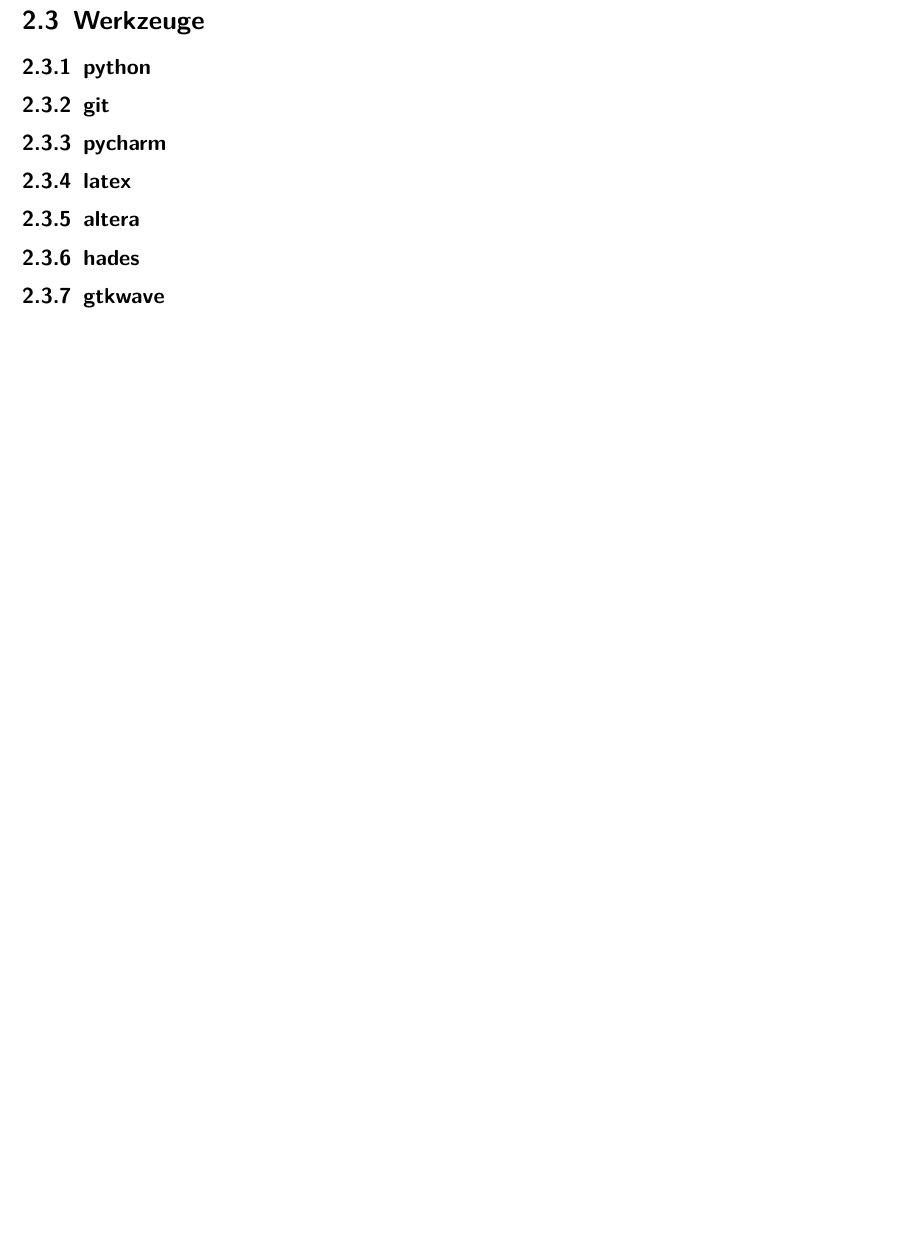
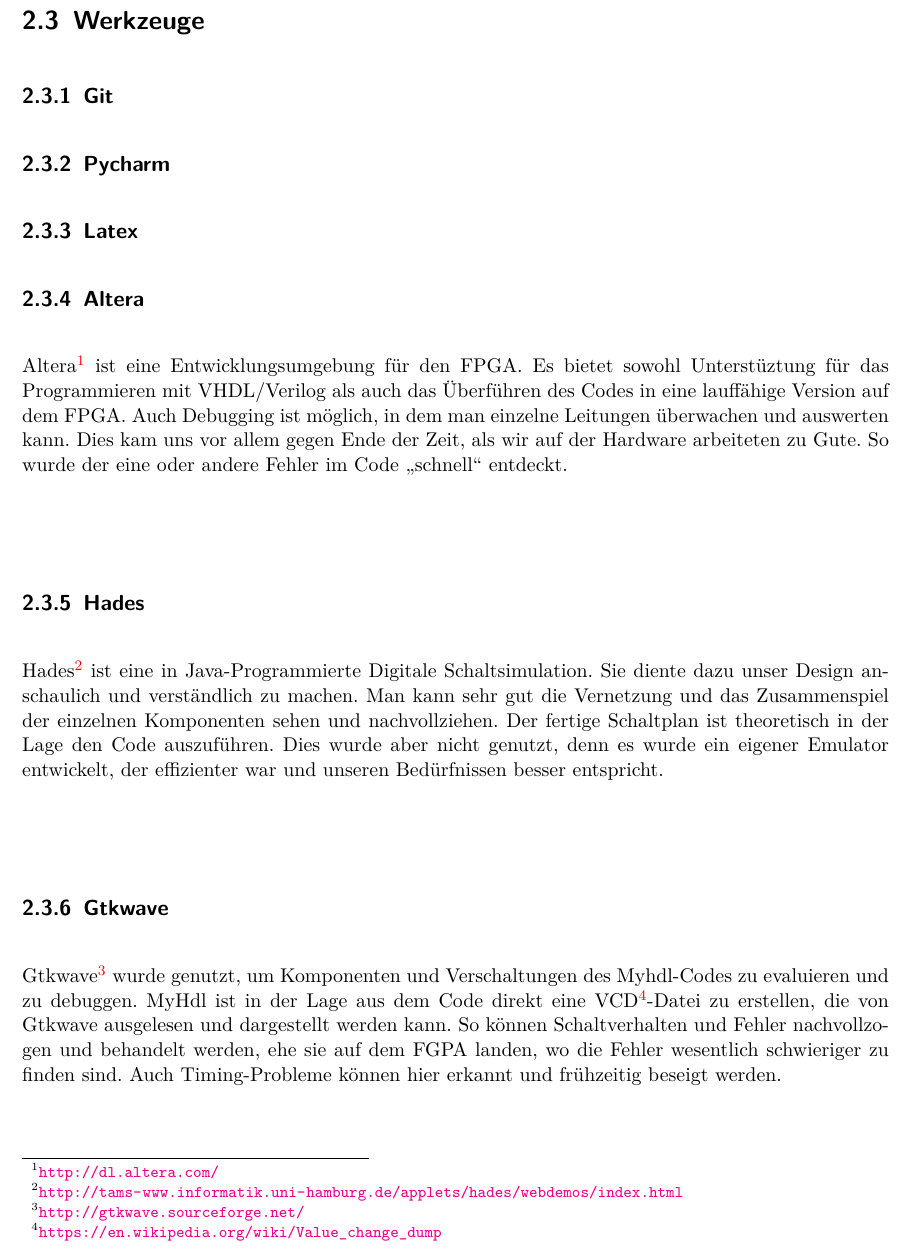
Before and after one commit to svenstaro/uni-projekt, a LaTeX document (report/master.tex, which reads report/general.tex): part of page 9 of 17, cut so that both start at the same text, the shorter picture padded with empty space. Compiled offline with pdfLaTeX.

Commit message:
report: tool description added

```diff
--- a/report/general.tex
+++ b/report/general.tex
@@ -30,10 +30,12 @@
 Wir haben uns in unserem Projekt für die Lizenz \textit{GNU General Public License version 3} entschieden. Damit sind vorallem die Nutzer unserer Software nicht benachteiligt, die Nutzung ist uneingeschränkt möglich und erlaubt. Der Download, das Verteilen und auch die Veränderung zu eigenen Zwecken werden in der Lizenz behandelt und explizit erlaubt. Was jedoch nicht erlaubt ist, ist die kommerzielle Distribution unseres Codes ohne uns als Autoren zu informieren und zu beteiligen. Es lässt sich festhalten, dass die Lizenzsierung hauptsächlich aus dem Wunsch heraus motiviert wurde, unseren Code nicht an einen unbekannten Dritten rechtlich zu verlieren.
 
 \section{Werkzeuge}
-\subsection{python}
-\subsection{git}
-\subsection{pycharm}
-\subsection{latex}
-\subsection{altera}
-\subsection{hades}
-\subsection{gtkwave}
+\subsection{Git}
+\subsection{Pycharm}
+\subsection{Latex}
+\subsection{Altera}
+Altera\footnote{\url{http://dl.altera.com/}} ist eine Entwicklungsumgebung für den FPGA. Es bietet sowohl Unterstüztung für das Programmieren mit VHDL/Verilog als auch das Überführen des Codes in eine lauffähige Version auf dem FPGA. Auch Debugging ist möglich, in dem man einzelne Leitungen überwachen und auswerten kann. Dies kam uns vor allem gegen Ende der Zeit, als wir auf der Hardware arbeiteten zu Gute. So wurde der eine oder andere Fehler im Code \glqq schnell\grqq \ entdeckt.
+\subsection{Hades}
+Hades\footnote{\url{http://tams-www.informatik.uni-hamburg.de/applets/hades/webdemos/index.html}} ist eine in Java-Programmierte Digitale Schaltsimulation. Sie diente dazu unser Design anschaulich und verständlich zu machen. Man kann sehr gut die Vernetzung und das Zusammenspiel der einzelnen Komponenten sehen und nachvollziehen. Der fertige Schaltplan ist theoretisch in der Lage den Code auszuführen. Dies wurde aber nicht genutzt, denn es wurde ein eigener Emulator entwickelt, der effizienter war und unseren Bedürfnissen besser entspricht.
+\subsection{Gtkwave}
+Gtkwave\footnote{\url{http://gtkwave.sourceforge.net/}} wurde genutzt, um Komponenten und Verschaltungen des Myhdl-Codes zu evaluieren und zu debuggen. MyHdl ist in der Lage aus dem Code direkt eine VCD\footnote{\url{https://en.wikipedia.org/wiki/Value_change_dump}}-Datei zu erstellen, die von Gtkwave ausgelesen und dargestellt werden kann. So können Schaltverhalten und Fehler nachvollzogen und behandelt werden, ehe sie auf dem FGPA landen, wo die Fehler wesentlich schwieriger zu finden sind. Auch Timing-Probleme können hier erkannt und frühzeitig beseigt werden.
@@ -40,2 +46,3 @@
+\end{figure}
 \section{testen}
 % unit testing
```
Also changed, not shown: report/images/gtkwave.png (added), report/general.tex (4 more changed lines).
